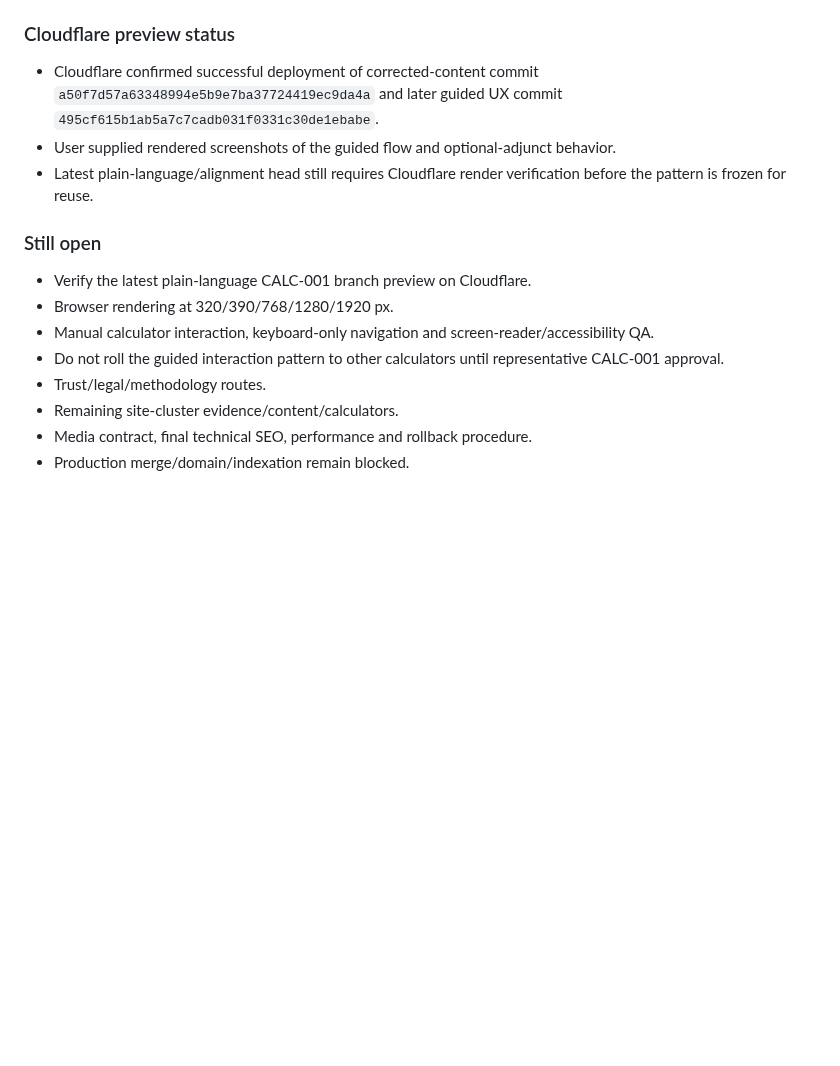
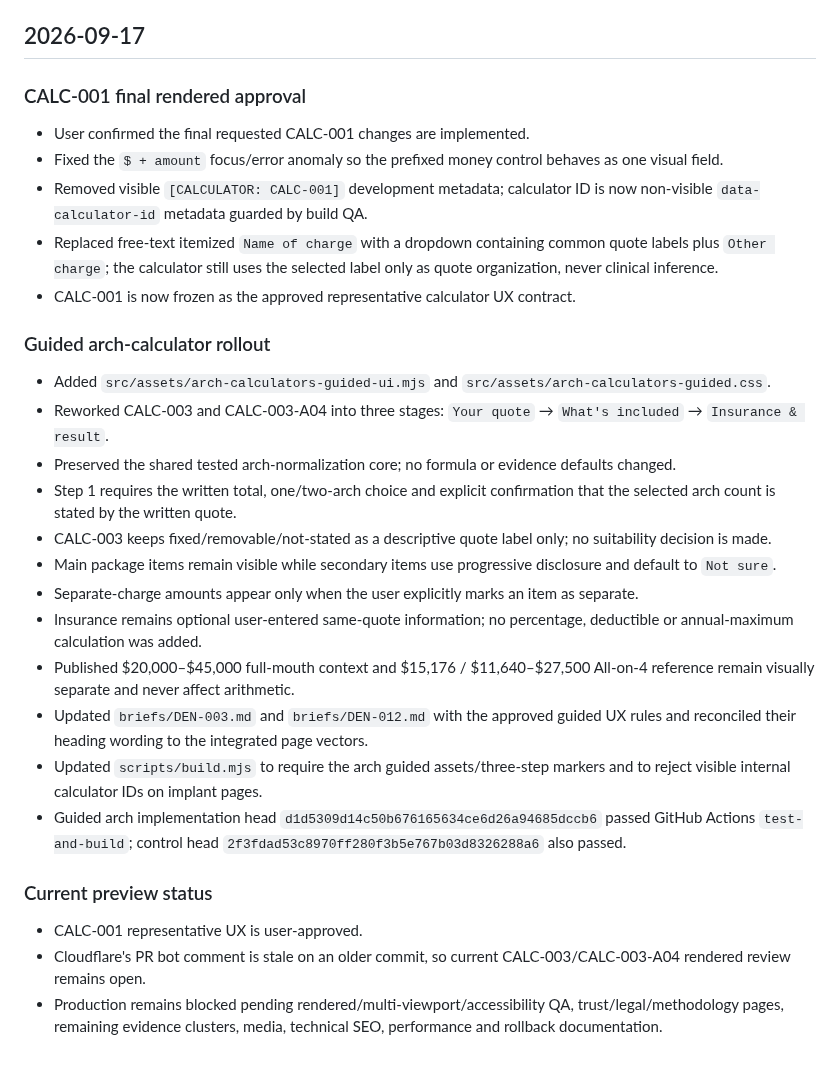
Before and after one commit to yes155/Dental-Calculator, a Markdown page: CHANGELOG-PRELAUNCH.md, the part around the change. Drawn GitHub-style; blank space fills up the shorter version.

Commit message:
Record approved calculator UX and arch rollout

```diff
--- a/CHANGELOG-PRELAUNCH.md
+++ b/CHANGELOG-PRELAUNCH.md
@@ -122,17 +122,30 @@
 - Updated `scripts/build.mjs` to require the plain-language CSS asset, concise H1, plain-language UI tokens and current controlled H2 sequence.
 - GitHub Actions `test-and-build` passed at plain-language/UX research head `692c9315b59032fcc5243e880d1c0f6360d957ea`, including `npm run qa`.
 
-### Cloudflare preview status
-- Cloudflare confirmed successful deployment of corrected-content commit `a50f7d57a63348994e5b9e7ba37724419ec9da4a` and later guided UX commit `495cf615b1ab5a7c7cadb031f0331c30de1ebabe`.
-- User supplied rendered screenshots of the guided flow and optional-adjunct behavior.
-- Latest plain-language/alignment head still requires Cloudflare render verification before the pattern is frozen for reuse.
+## 2026-09-17
 
-### Still open
-- Verify the latest plain-language CALC-001 branch preview on Cloudflare.
-- Browser rendering at 320/390/768/1280/1920 px.
-- Manual calculator interaction, keyboard-only navigation and screen-reader/accessibility QA.
-- Do not roll the guided interaction pattern to other calculators until representative CALC-001 approval.
-- Trust/legal/methodology routes.
-- Remaining site-cluster evidence/content/calculators.
-- Media contract, final technical SEO, performance and rollback procedure.
-- Production merge/domain/indexation remain blocked.
+### CALC-001 final rendered approval
+- User confirmed the final requested CALC-001 changes are implemented.
+- Fixed the `$ + amount` focus/error anomaly so the prefixed money control behaves as one visual field.
+- Removed visible `[CALCULATOR: CALC-001]` development metadata; calculator ID is now non-visible `data-calculator-id` metadata guarded by build QA.
+- Replaced free-text itemized `Name of charge` with a dropdown containing common quote labels plus `Other charge`; the calculator still uses the selected label only as quote organization, never clinical inference.
+- CALC-001 is now frozen as the approved representative calculator UX contract.
+
+### Guided arch-calculator rollout
+- Added `src/assets/arch-calculators-guided-ui.mjs` and `src/assets/arch-calculators-guided.css`.
+- Reworked CALC-003 and CALC-003-A04 into three stages: `Your quote` → `What's included` → `Insurance & result`.
+- Preserved the shared tested arch-normalization core; no formula or evidence defaults changed.
+- Step 1 requires the written total, one/two-arch choice and explicit confirmation that the selected arch count is stated by the written quote.
+- CALC-003 keeps fixed/removable/not-stated as a descriptive quote label only; no suitability decision is made.
+- Main package items remain visible while secondary items use progressive disclosure and default to `Not sure`.
+- Separate-charge amounts appear only when the user explicitly marks an item as separate.
+- Insurance remains optional user-entered same-quote information; no percentage, deductible or annual-maximum calculation was added.
+- Published $20,000–$45,000 full-mouth context and $15,176 / $11,640–$27,500 All-on-4 reference remain visually separate and never affect arithmetic.
+- Updated `briefs/DEN-003.md` and `briefs/DEN-012.md` with the approved guided UX rules and reconciled their heading wording to the integrated page vectors.
+- Updated `scripts/build.mjs` to require the arch guided assets/three-step markers and to reject visible internal calculator IDs on implant pages.
+- Guided arch implementation head `d1d5309d14c50b676165634ce6d26a94685dccb6` passed GitHub Actions `test-and-build`; control head `2f3fdad53c8970ff280f3b5e767b03d8326288a6` also passed.
+
+### Current preview status
+- CALC-001 representative UX is user-approved.
+- Cloudflare's PR bot comment is stale on an older commit, so current CALC-003/CALC-003-A04 rendered review remains open.
+- Production remains blocked pending rendered/multi-viewport/accessibility QA, trust/legal/methodology pages, remaining evidence clusters, media, technical SEO, performance and rollback documentation.
```
